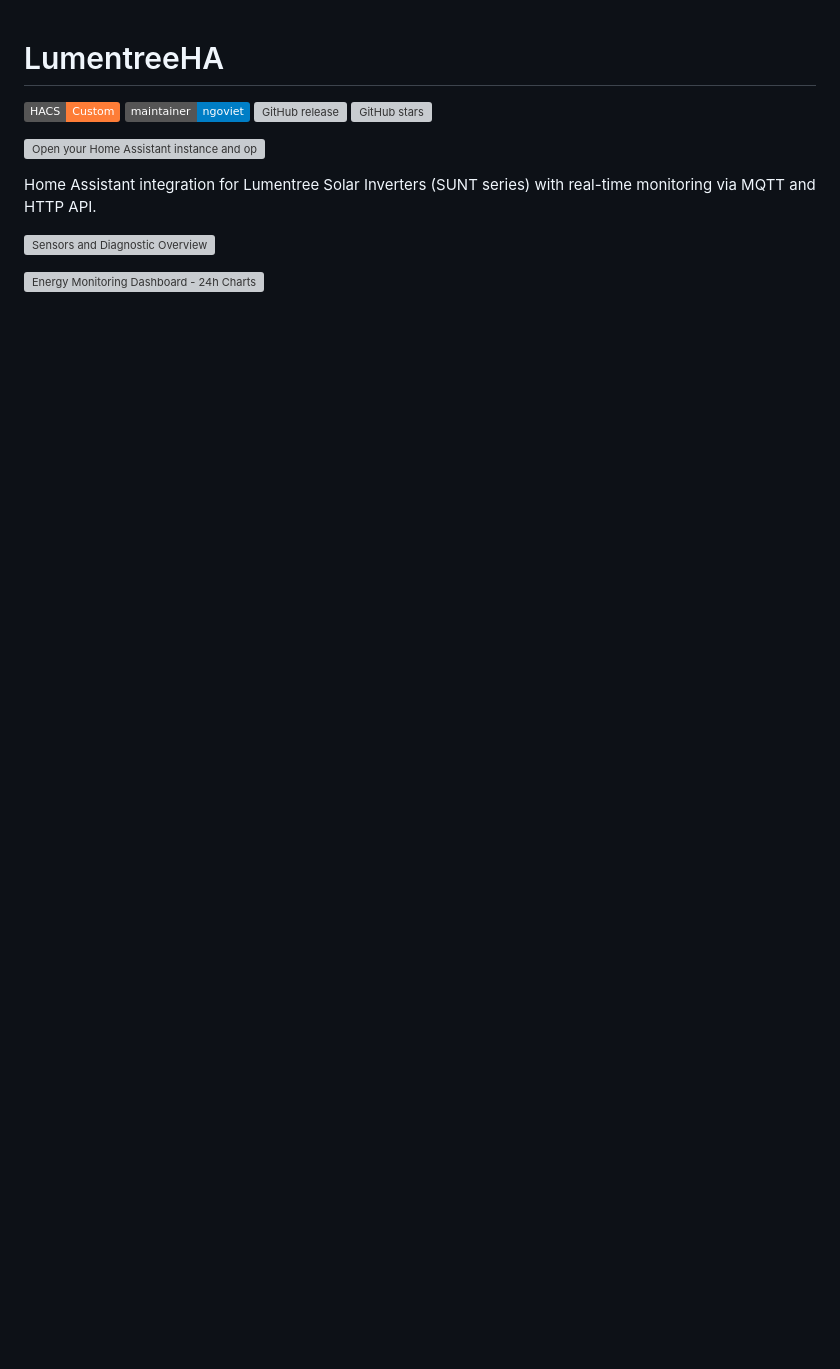
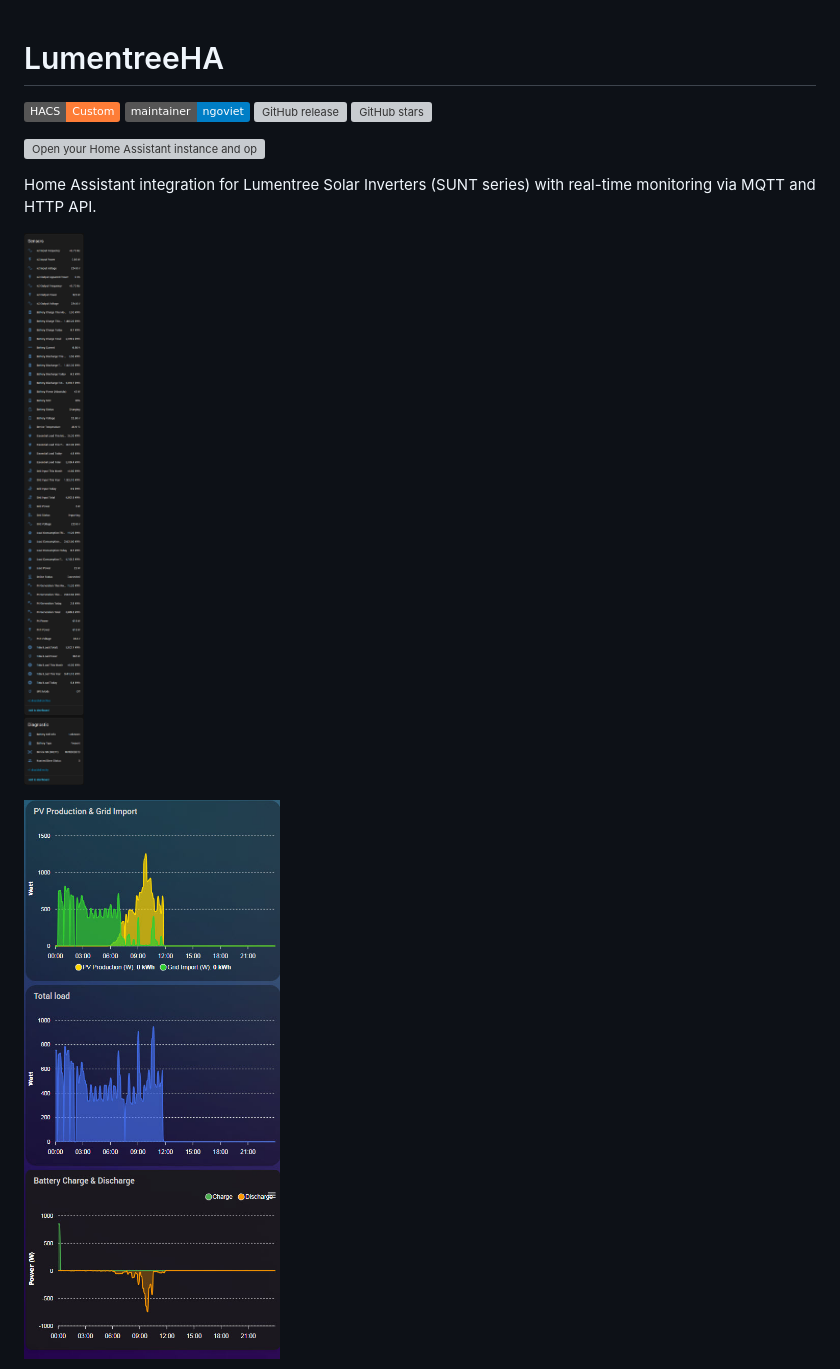
Before and after one commit to ngoviet/lumentreeHA, a Markdown page: README.md, the part around one of its changes. Rendered like a GitHub page; pictures changed too: images/dashboard_energy_charts_24h.jpg (added), images/sensors_entity_overview.jpg (added); badges without logos; blank space fills up the shorter version; grey boxes are pictures that could not be loaded.

Commit message:
docs: Add dashboard screenshots
- Add sensors_entity_overview.jpg - Entity list with sensors and diagnostic

- Add dashboard_energy_charts_24h.jpg - 24h energy monitoring charts (PV & Grid, Total Load, Battery Charge/Discharge)

- Add dashboard_statistics_summary.jpg - Statistics summary dashboard with cards

- Update README to use .jpg format

```diff
--- a/README.md
+++ b/README.md
@@ -9,7 +9,7 @@
 
 Home Assistant integration for Lumentree Solar Inverters (SUNT series) with real-time monitoring via MQTT and HTTP API.
 
-![Sensors and Diagnostic Overview](images/sensors_entity_overview.png)
+![Sensors and Diagnostic Overview](images/sensors_entity_overview.jpg)
 
-![Energy Monitoring Dashboard - 24h Charts](images/dashboard_energy_charts_24h.png)
+![Energy Monitoring Dashboard - 24h Charts](images/dashboard_energy_charts_24h.jpg)
 
```
Also changed, not shown: other parts of README.md (+1 -1 lines), images/dashboard_statistics_summary.jpg (added).
